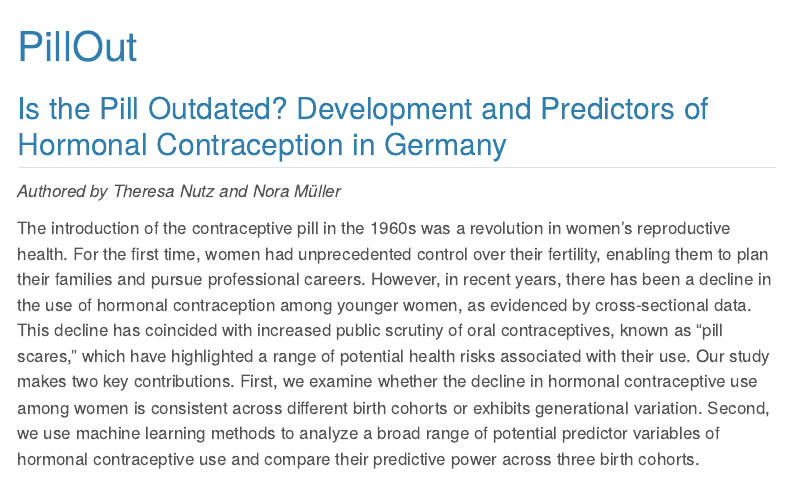
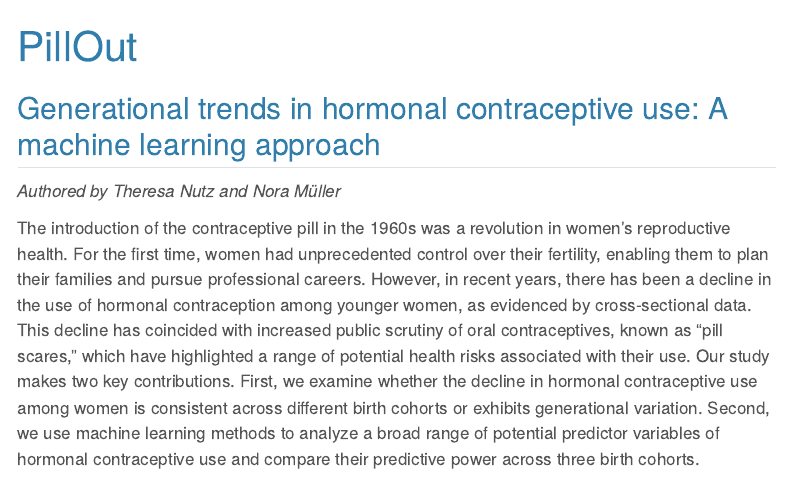
Before and after one commit to projectcontraception/projectcontraception.github.io, a Quarto document (sp1.qmd): the page in a window 1100 px wide, from its top. Rendered offline with R 4.5, knitr and Pandoc in place of Quarto, with nearby package versions; menus at the side of the page are left out.

Commit message:
chenged working title of PillOut subproject

```diff
--- a/sp1.qmd
+++ b/sp1.qmd
@@ -2,7 +2,7 @@
 title: "PillOut"
 ---
 
-## Is the Pill Outdated? Development and Predictors of Hormonal Contraception in Germany
+## Generational trends in hormonal contraceptive use: A machine learning approach
 
 *Authored by Theresa Nutz and Nora Müller*
 
```
Also changed, not shown: docs/search.json, 1 other file.
